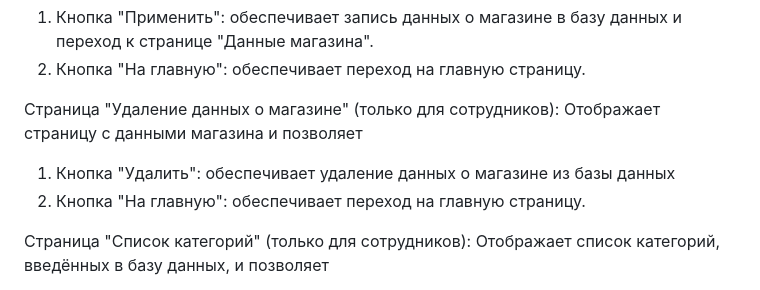
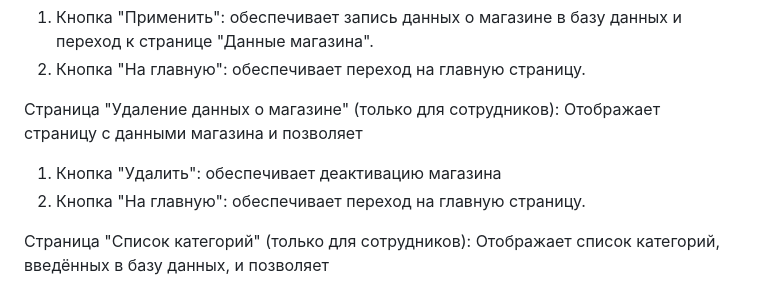
Before and after one commit to MaximTsesenko2024/AlchemiORM, a Markdown page: readme.md, the part around the change. Drawn GitHub-style.

Commit message:
Обновлено описание

```diff
--- a/readme.md
+++ b/readme.md
@@ -293,10 +293,10 @@ uvicorn app.main:api
    обеспечивает переход на главную страницу.
 
 
-Страница "Удаление данных о магазине"  (только для сотрудников):
+Страница "Удаление данных о магазине" (только для сотрудников):
 Отображает страницу с данными магазина и позволяет
 1) Кнопка "Удалить":
-   обеспечивает удаление данных о магазине из базы данных
+   обеспечивает деактивацию магазина
 2) Кнопка "На главную":
    обеспечивает переход на главную страницу.
 
```
